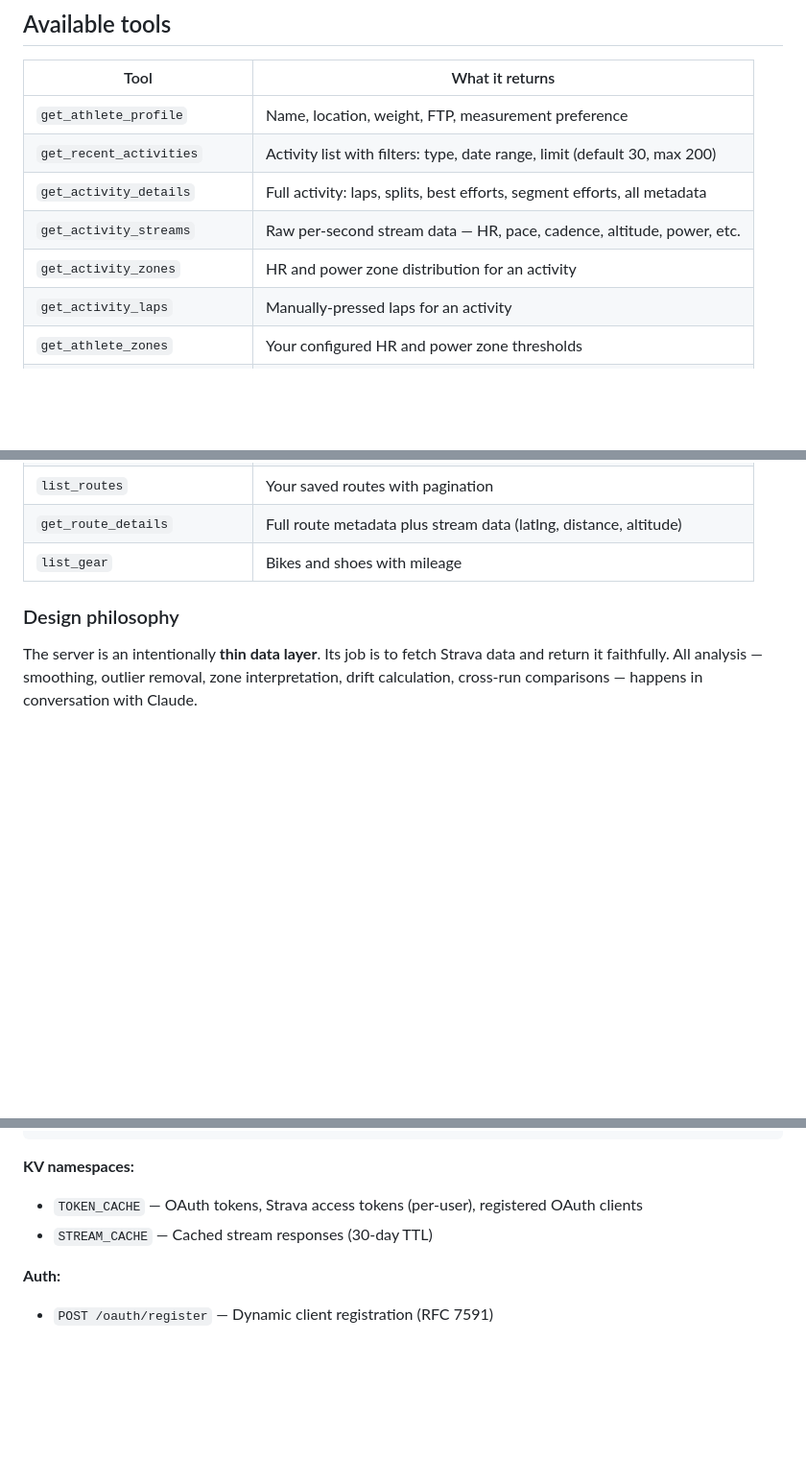
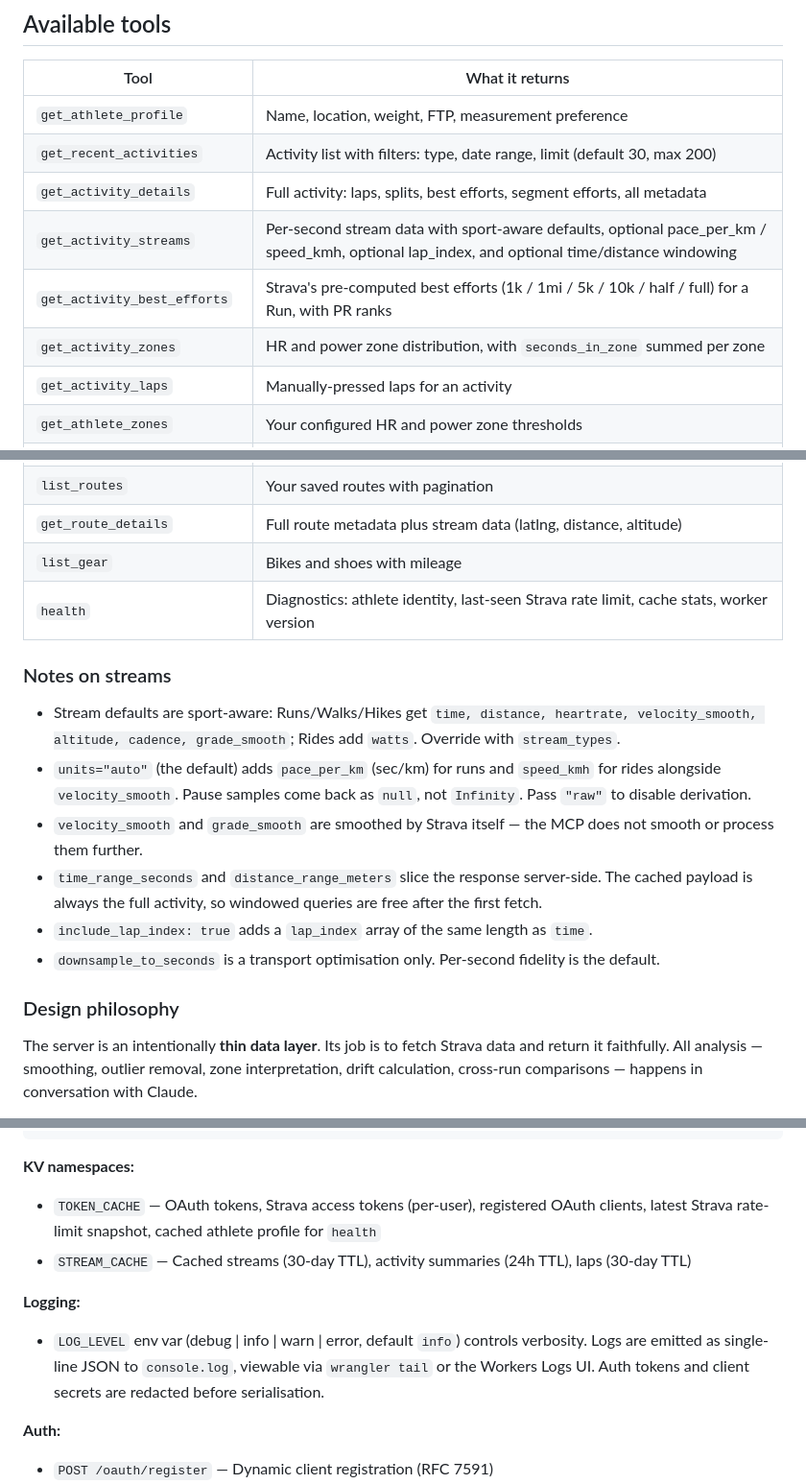
Before and after one commit to mike-keefe/strava-mcp, a Markdown page: README.md, 3 parts joined by grey strips. Shown at 96% size. Rendered like a GitHub page; blank space fills up the shorter version.

Commit message:
docs: update README for new tools, parameters, and operational features
- Updated tools table: get_activity_best_efforts, health are new;
  get_activity_streams entry now mentions sport-aware defaults, units
  (pace_per_km/speed_kmh), lap_index, and time/distance windowing;
  get_activity_zones notes seconds_in_zone.
- Added a "Notes on streams" subsection covering sport-aware defaults,
  pace null-vs-Infinity behaviour, the Strava-side nature of
  *_smooth fields, server-side windowing, lap_index, and the
  transport-only role of downsample_to_seconds.
- KV namespace section reflects the new keys (rate_limit:latest,
  health:athlete_profile, activity:<id>:summary, laps:<id>).
- Added a Logging section documenting LOG_LEVEL and redaction.

````diff
--- a/README.md
+++ b/README.md
@@ -23,8 +23,9 @@ When you add this as a connector in Claude, it walks you through a standard OAut
 | `get_athlete_profile` | Name, location, weight, FTP, measurement preference |
 | `get_recent_activities` | Activity list with filters: type, date range, limit (default 30, max 200) |
 | `get_activity_details` | Full activity: laps, splits, best efforts, segment efforts, all metadata |
-| `get_activity_streams` | Raw per-second stream data — HR, pace, cadence, altitude, power, etc. |
-| `get_activity_zones` | HR and power zone distribution for an activity |
+| `get_activity_streams` | Per-second stream data with sport-aware defaults, optional pace_per_km / speed_kmh, optional lap_index, and optional time/distance windowing |
+| `get_activity_best_efforts` | Strava's pre-computed best efforts (1k / 1mi / 5k / 10k / half / full) for a Run, with PR ranks |
+| `get_activity_zones` | HR and power zone distribution, with `seconds_in_zone` summed per zone |
 | `get_activity_laps` | Manually-pressed laps for an activity |
 | `get_athlete_zones` | Your configured HR and power zone thresholds |
 | `get_athlete_stats` | Recent (4 weeks) / YTD / all-time totals by sport |
@@ -35,6 +36,16 @@ When you add this as a connector in Claude, it walks you through a standard OAut
 | `list_routes` | Your saved routes with pagination |
 | `get_route_details` | Full route metadata plus stream data (latlng, distance, altitude) |
 | `list_gear` | Bikes and shoes with mileage |
+| `health` | Diagnostics: athlete identity, last-seen Strava rate limit, cache stats, worker version |
+
+### Notes on streams
+
+- Stream defaults are sport-aware: Runs/Walks/Hikes get `time, distance, heartrate, velocity_smooth, altitude, cadence, grade_smooth`; Rides add `watts`. Override with `stream_types`.
+- `units="auto"` (the default) adds `pace_per_km` (sec/km) for runs and `speed_kmh` for rides alongside `velocity_smooth`. Pause samples come back as `null`, not `Infinity`. Pass `"raw"` to disable derivation.
+- `velocity_smooth` and `grade_smooth` are smoothed by Strava itself — the MCP does not smooth or process them further.
+- `time_range_seconds` and `distance_range_meters` slice the response server-side. The cached payload is always the full activity, so windowed queries are free after the first fetch.
+- `include_lap_index: true` adds a `lap_index` array of the same length as `time`.
+- `downsample_to_seconds` is a transport optimisation only. Per-second fidelity is the default.
 
 ### Design philosophy
 
@@ -156,8 +167,11 @@ scripts/
 ```
 
 **KV namespaces:**
-- `TOKEN_CACHE` — OAuth tokens, Strava access tokens (per-user), registered OAuth clients
-- `STREAM_CACHE` — Cached stream responses (30-day TTL)
+- `TOKEN_CACHE` — OAuth tokens, Strava access tokens (per-user), registered OAuth clients, latest Strava rate-limit snapshot, cached athlete profile for `health`
+- `STREAM_CACHE` — Cached streams (30-day TTL), activity summaries (24h TTL), laps (30-day TTL)
+
+**Logging:**
+- `LOG_LEVEL` env var (debug | info | warn | error, default `info`) controls verbosity. Logs are emitted as single-line JSON to `console.log`, viewable via `wrangler tail` or the Workers Logs UI. Auth tokens and client secrets are redacted before serialisation.
 
 **Auth:**
 - `POST /oauth/register` — Dynamic client registration (RFC 7591)
````
